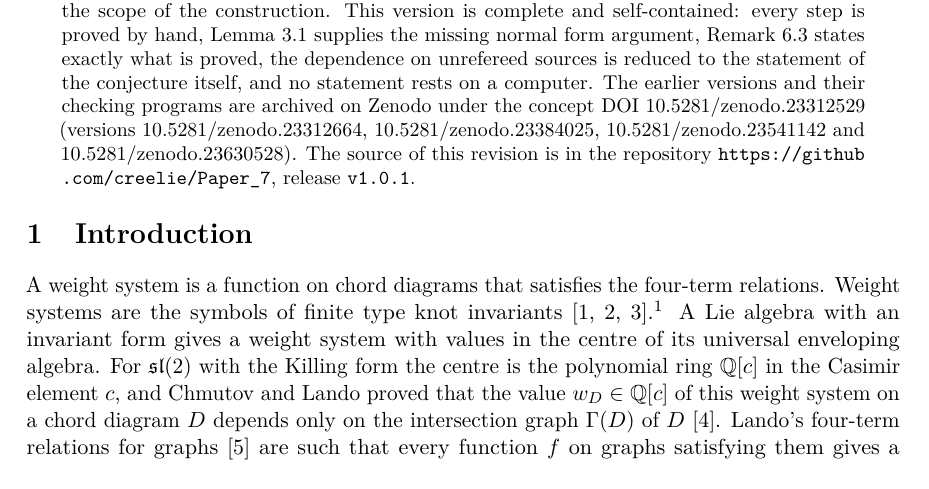
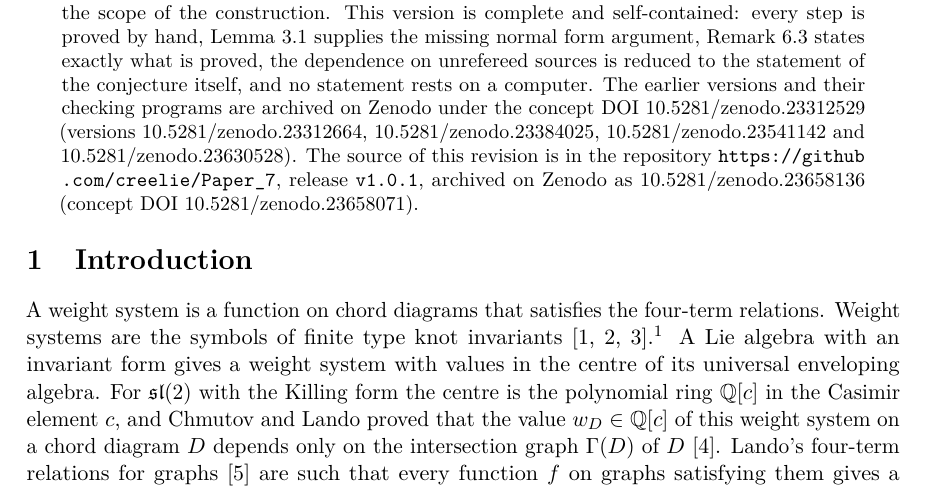
Before and after one commit to creelie/Paper_7, a LaTeX paper (paper/main.tex): part of page 2 of 13, cut so that both start at the same text. Compiled offline with pdfLaTeX.

Commit message:
Record the Zenodo DOI of release v1.0.1 (#3)
10.5281/zenodo.23658136, concept DOI 10.5281/zenodo.23658071, in the note under the abstract, the README and CITATION.cff.

```diff
--- a/paper/main.tex
+++ b/paper/main.tex
@@ -66,7 +66,7 @@ A weight system is a function on chord diagrams that satisfies the four-term rel
 \begin{center}
 \begin{minipage}{0.92\textwidth}
 \small\sloppy
-\noindent\textbf{Note.} An earlier and incomplete version of this paper appeared on Hexagon, where it is the preprint \texttt{hexagon:2610.00320}, available at \url{https://hexagonmath.org/2610.00320}. That version relied on a computer verification and on numerical checks for part of its evidence, left the faithfulness of the Weyl algebra on polynomials without proof, and did not state the scope of the construction. This version is complete and self-contained: every step is proved by hand, Lemma~\ref{lem:faithful} supplies the missing normal form argument, Remark~\ref{rem:scope} states exactly what is proved, the dependence on unrefereed sources is reduced to the statement of the conjecture itself, and no statement rests on a computer. The earlier versions and their checking programs are archived on Zenodo under the concept DOI \href{https://doi.org/10.5281/zenodo.23312529}{10.5281/zenodo.23312529} (versions \href{https://doi.org/10.5281/zenodo.23312664}{10.5281/zenodo.23312664}, \href{https://doi.org/10.5281/zenodo.23384025}{10.5281/zenodo.23384025}, \href{https://doi.org/10.5281/zenodo.23541142}{10.5281/zenodo.23541142} and \href{https://doi.org/10.5281/zenodo.23630528}{10.5281/zenodo.23630528}). The source of this revision is in the repository \url{https://github.com/creelie/Paper_7}, release \texttt{v1.0.1}.
+\noindent\textbf{Note.} An earlier and incomplete version of this paper appeared on Hexagon, where it is the preprint \texttt{hexagon:2610.00320}, available at \url{https://hexagonmath.org/2610.00320}. That version relied on a computer verification and on numerical checks for part of its evidence, left the faithfulness of the Weyl algebra on polynomials without proof, and did not state the scope of the construction. This version is complete and self-contained: every step is proved by hand, Lemma~\ref{lem:faithful} supplies the missing normal form argument, Remark~\ref{rem:scope} states exactly what is proved, the dependence on unrefereed sources is reduced to the statement of the conjecture itself, and no statement rests on a computer. The earlier versions and their checking programs are archived on Zenodo under the concept DOI \href{https://doi.org/10.5281/zenodo.23312529}{10.5281/zenodo.23312529} (versions \href{https://doi.org/10.5281/zenodo.23312664}{10.5281/zenodo.23312664}, \href{https://doi.org/10.5281/zenodo.23384025}{10.5281/zenodo.23384025}, \href{https://doi.org/10.5281/zenodo.23541142}{10.5281/zenodo.23541142} and \href{https://doi.org/10.5281/zenodo.23630528}{10.5281/zenodo.23630528}). The source of this revision is in the repository \url{https://github.com/creelie/Paper_7}, release \texttt{v1.0.1}, archived on Zenodo as \href{https://doi.org/10.5281/zenodo.23658136}{10.5281/zenodo.23658136} (concept DOI \href{https://doi.org/10.5281/zenodo.23658071}{10.5281/zenodo.23658071}).
 \end{minipage}
 \end{center}
 
```
Also changed, not shown: README.md, dist/Sl2WeightSystemAtMinus3Over32_final2.pdf, paper/main.pdf, 3 other files.
